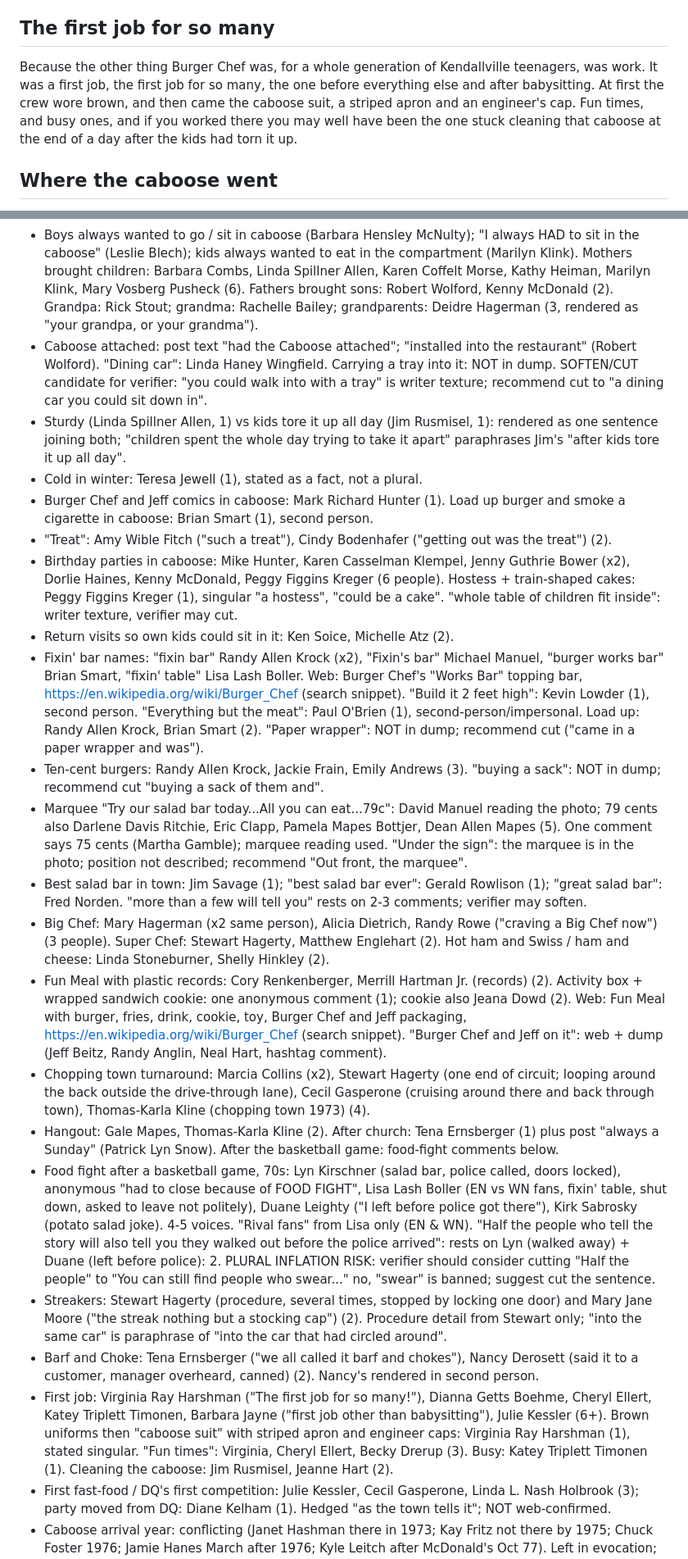
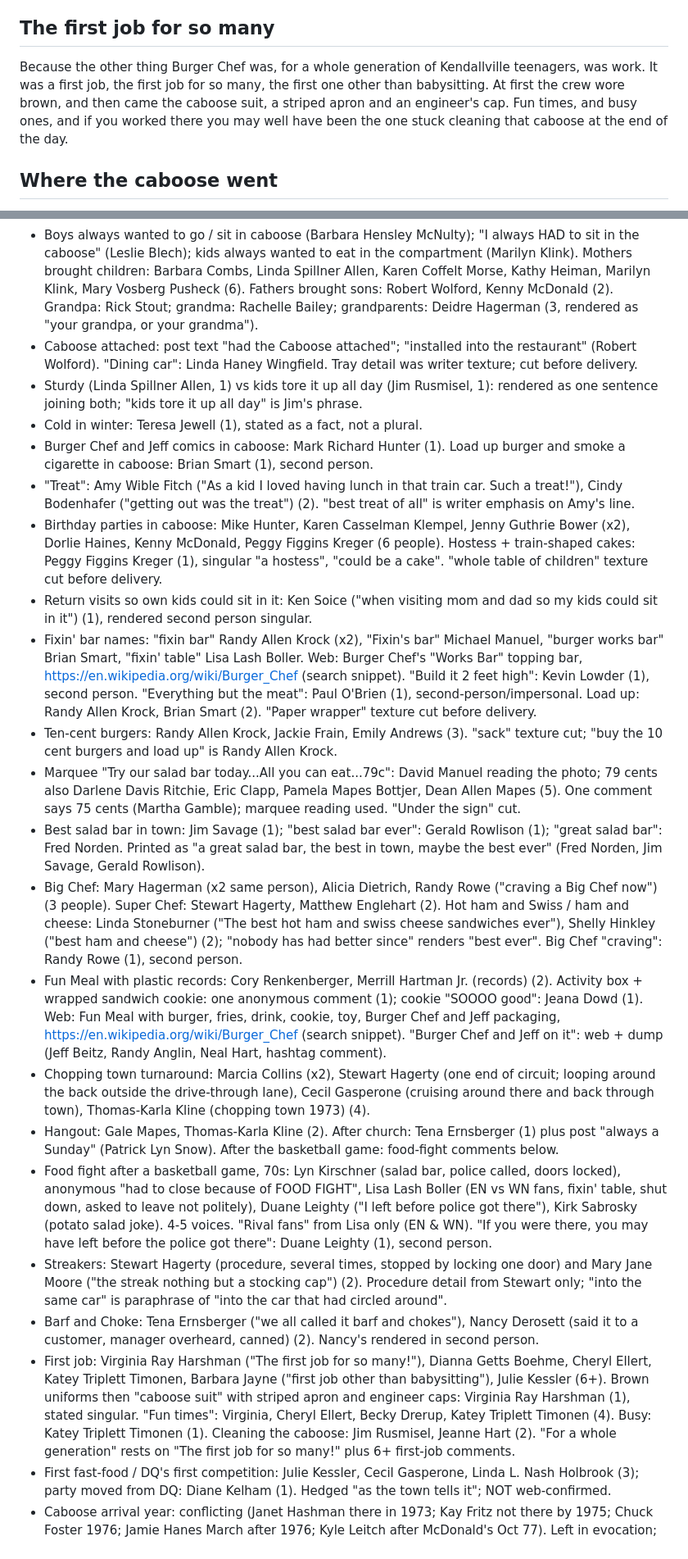
Before and after one commit to thelennyable/golf-app, a Markdown page: kendallville-book/chapters/kendallville-eating-in-the-caboose.md, 2 parts joined by grey strips. Shown at 82% size. Rendered like a GitHub page.

```diff
--- a/kendallville-book/chapters/kendallville-eating-in-the-caboose.md
+++ b/kendallville-book/chapters/kendallville-eating-in-the-caboose.md
@@ -25,7 +25,7 @@ The town had a name for it, too: Barf and Choke. And if you ever worked the coun
 
 ## The first job for so many
 
-Because the other thing Burger Chef was, for a whole generation of Kendallville teenagers, was work. It was a first job, the first job for so many, the one before everything else and after babysitting. At first the crew wore brown, and then came the caboose suit, a striped apron and an engineer's cap. Fun times, and busy ones, and if you worked there you may well have been the one stuck cleaning that caboose at the end of a day after the kids had torn it up.
+Because the other thing Burger Chef was, for a whole generation of Kendallville teenagers, was work. It was a first job, the first job for so many, the first one other than babysitting. At first the crew wore brown, and then came the caboose suit, a striped apron and an engineer's cap. Fun times, and busy ones, and if you worked there you may well have been the one stuck cleaning that caboose at the end of the day.
 
 ## Where the caboose went
 
@@ -44,25 +44,25 @@ Dump: burger-chef.txt, 3 threads, 359 lines, read in full (tool returned the who
 Checkable claims kept:
 - Title phrase "eating in the caboose": Noell Loe, Tina Gable, James Waltenberger, Jim Green ("I remember eating in the caboose"), Rosanna Kline, Deidre Hagerman, Mark Richard Hunter ("loved eating in the caboose"), Robert Wolford, Kathy Heiman ("to eat in the caboose"): 9 distinct comments.
 - Boys always wanted to go / sit in caboose (Barbara Hensley McNulty); "I always HAD to sit in the caboose" (Leslie Blech); kids always wanted to eat in the compartment (Marilyn Klink). Mothers brought children: Barbara Combs, Linda Spillner Allen, Karen Coffelt Morse, Kathy Heiman, Marilyn Klink, Mary Vosberg Pusheck (6). Fathers brought sons: Robert Wolford, Kenny McDonald (2). Grandpa: Rick Stout; grandma: Rachelle Bailey; grandparents: Deidre Hagerman (3, rendered as "your grandpa, or your grandma").
-- Caboose attached: post text "had the Caboose attached"; "installed into the restaurant" (Robert Wolford). "Dining car": Linda Haney Wingfield. Carrying a tray into it: NOT in dump. SOFTEN/CUT candidate for verifier: "you could walk into with a tray" is writer texture; recommend cut to "a dining car you could sit down in".
-- Sturdy (Linda Spillner Allen, 1) vs kids tore it up all day (Jim Rusmisel, 1): rendered as one sentence joining both; "children spent the whole day trying to take it apart" paraphrases Jim's "after kids tore it up all day".
+- Caboose attached: post text "had the Caboose attached"; "installed into the restaurant" (Robert Wolford). "Dining car": Linda Haney Wingfield. Tray detail was writer texture; cut before delivery.
+- Sturdy (Linda Spillner Allen, 1) vs kids tore it up all day (Jim Rusmisel, 1): rendered as one sentence joining both; "kids tore it up all day" is Jim's phrase.
 - Cold in winter: Teresa Jewell (1), stated as a fact, not a plural.
 - Burger Chef and Jeff comics in caboose: Mark Richard Hunter (1). Load up burger and smoke a cigarette in caboose: Brian Smart (1), second person.
-- "Treat": Amy Wible Fitch ("such a treat"), Cindy Bodenhafer ("getting out was the treat") (2).
-- Birthday parties in caboose: Mike Hunter, Karen Casselman Klempel, Jenny Guthrie Bower (x2), Dorlie Haines, Kenny McDonald, Peggy Figgins Kreger (6 people). Hostess + train-shaped cakes: Peggy Figgins Kreger (1), singular "a hostess", "could be a cake". "whole table of children fit inside": writer texture, verifier may cut.
-- Return visits so own kids could sit in it: Ken Soice, Michelle Atz (2).
-- Fixin' bar names: "fixin bar" Randy Allen Krock (x2), "Fixin's bar" Michael Manuel, "burger works bar" Brian Smart, "fixin' table" Lisa Lash Boller. Web: Burger Chef's "Works Bar" topping bar, https://en.wikipedia.org/wiki/Burger_Chef (search snippet). "Build it 2 feet high": Kevin Lowder (1), second person. "Everything but the meat": Paul O'Brien (1), second-person/impersonal. Load up: Randy Allen Krock, Brian Smart (2). "Paper wrapper": NOT in dump; recommend cut ("came in a paper wrapper and was").
-- Ten-cent burgers: Randy Allen Krock, Jackie Frain, Emily Andrews (3). "buying a sack": NOT in dump; recommend cut "buying a sack of them and".
-- Marquee "Try our salad bar today...All you can eat...79c": David Manuel reading the photo; 79 cents also Darlene Davis Ritchie, Eric Clapp, Pamela Mapes Bottjer, Dean Allen Mapes (5). One comment says 75 cents (Martha Gamble); marquee reading used. "Under the sign": the marquee is in the photo; position not described; recommend "Out front, the marquee".
-- Best salad bar in town: Jim Savage (1); "best salad bar ever": Gerald Rowlison (1); "great salad bar": Fred Norden. "more than a few will tell you" rests on 2-3 comments; verifier may soften.
-- Big Chef: Mary Hagerman (x2 same person), Alicia Dietrich, Randy Rowe ("craving a Big Chef now") (3 people). Super Chef: Stewart Hagerty, Matthew Englehart (2). Hot ham and Swiss / ham and cheese: Linda Stoneburner, Shelly Hinkley (2).
-- Fun Meal with plastic records: Cory Renkenberger, Merrill Hartman Jr. (records) (2). Activity box + wrapped sandwich cookie: one anonymous comment (1); cookie also Jeana Dowd (2). Web: Fun Meal with burger, fries, drink, cookie, toy, Burger Chef and Jeff packaging, https://en.wikipedia.org/wiki/Burger_Chef (search snippet). "Burger Chef and Jeff on it": web + dump (Jeff Beitz, Randy Anglin, Neal Hart, hashtag comment).
+- "Treat": Amy Wible Fitch ("As a kid I loved having lunch in that train car. Such a treat!"), Cindy Bodenhafer ("getting out was the treat") (2). "best treat of all" is writer emphasis on Amy's line.
+- Birthday parties in caboose: Mike Hunter, Karen Casselman Klempel, Jenny Guthrie Bower (x2), Dorlie Haines, Kenny McDonald, Peggy Figgins Kreger (6 people). Hostess + train-shaped cakes: Peggy Figgins Kreger (1), singular "a hostess", "could be a cake". "whole table of children" texture cut before delivery.
+- Return visits so own kids could sit in it: Ken Soice ("when visiting mom and dad so my kids could sit in it") (1), rendered second person singular.
+- Fixin' bar names: "fixin bar" Randy Allen Krock (x2), "Fixin's bar" Michael Manuel, "burger works bar" Brian Smart, "fixin' table" Lisa Lash Boller. Web: Burger Chef's "Works Bar" topping bar, https://en.wikipedia.org/wiki/Burger_Chef (search snippet). "Build it 2 feet high": Kevin Lowder (1), second person. "Everything but the meat": Paul O'Brien (1), second-person/impersonal. Load up: Randy Allen Krock, Brian Smart (2). "Paper wrapper" texture cut before delivery.
+- Ten-cent burgers: Randy Allen Krock, Jackie Frain, Emily Andrews (3). "sack" texture cut; "buy the 10 cent burgers and load up" is Randy Allen Krock.
+- Marquee "Try our salad bar today...All you can eat...79c": David Manuel reading the photo; 79 cents also Darlene Davis Ritchie, Eric Clapp, Pamela Mapes Bottjer, Dean Allen Mapes (5). One comment says 75 cents (Martha Gamble); marquee reading used. "Under the sign" cut.
+- Best salad bar in town: Jim Savage (1); "best salad bar ever": Gerald Rowlison (1); "great salad bar": Fred Norden. Printed as "a great salad bar, the best in town, maybe the best ever" (Fred Norden, Jim Savage, Gerald Rowlison).
+- Big Chef: Mary Hagerman (x2 same person), Alicia Dietrich, Randy Rowe ("craving a Big Chef now") (3 people). Super Chef: Stewart Hagerty, Matthew Englehart (2). Hot ham and Swiss / ham and cheese: Linda Stoneburner ("The best hot ham and swiss cheese sandwiches ever"), Shelly Hinkley ("best ham and cheese") (2); "nobody has had better since" renders "best ever". Big Chef "craving": Randy Rowe (1), second person.
+- Fun Meal with plastic records: Cory Renkenberger, Merrill Hartman Jr. (records) (2). Activity box + wrapped sandwich cookie: one anonymous comment (1); cookie "SOOOO good": Jeana Dowd (1). Web: Fun Meal with burger, fries, drink, cookie, toy, Burger Chef and Jeff packaging, https://en.wikipedia.org/wiki/Burger_Chef (search snippet). "Burger Chef and Jeff on it": web + dump (Jeff Beitz, Randy Anglin, Neal Hart, hashtag comment).
 - Chopping town turnaround: Marcia Collins (x2), Stewart Hagerty (one end of circuit; looping around the back outside the drive-through lane), Cecil Gasperone (cruising around there and back through town), Thomas-Karla Kline (chopping town 1973) (4).
 - Hangout: Gale Mapes, Thomas-Karla Kline (2). After church: Tena Ernsberger (1) plus post "always a Sunday" (Patrick Lyn Snow). After the basketball game: food-fight comments below.
-- Food fight after a basketball game, 70s: Lyn Kirschner (salad bar, police called, doors locked), anonymous "had to close because of FOOD FIGHT", Lisa Lash Boller (EN vs WN fans, fixin' table, shut down, asked to leave not politely), Duane Leighty ("I left before police got there"), Kirk Sabrosky (potato salad joke). 4-5 voices. "Rival fans" from Lisa only (EN & WN). "Half the people who tell the story will also tell you they walked out before the police arrived": rests on Lyn (walked away) + Duane (left before police): 2. PLURAL INFLATION RISK: verifier should consider cutting "Half the people" to "You can still find people who swear..." no, "swear" is banned; suggest cut the sentence.
+- Food fight after a basketball game, 70s: Lyn Kirschner (salad bar, police called, doors locked), anonymous "had to close because of FOOD FIGHT", Lisa Lash Boller (EN vs WN fans, fixin' table, shut down, asked to leave not politely), Duane Leighty ("I left before police got there"), Kirk Sabrosky (potato salad joke). 4-5 voices. "Rival fans" from Lisa only (EN & WN). "If you were there, you may have left before the police got there": Duane Leighty (1), second person.
 - Streakers: Stewart Hagerty (procedure, several times, stopped by locking one door) and Mary Jane Moore ("the streak nothing but a stocking cap") (2). Procedure detail from Stewart only; "into the same car" is paraphrase of "into the car that had circled around".
 - Barf and Choke: Tena Ernsberger ("we all called it barf and chokes"), Nancy Derosett (said it to a customer, manager overheard, canned) (2). Nancy's rendered in second person.
-- First job: Virginia Ray Harshman ("The first job for so many!"), Dianna Getts Boehme, Cheryl Ellert, Katey Triplett Timonen, Barbara Jayne ("first job other than babysitting"), Julie Kessler (6+). Brown uniforms then "caboose suit" with striped apron and engineer caps: Virginia Ray Harshman (1), stated singular. "Fun times": Virginia, Cheryl Ellert, Becky Drerup (3). Busy: Katey Triplett Timonen (1). Cleaning the caboose: Jim Rusmisel, Jeanne Hart (2).
+- First job: Virginia Ray Harshman ("The first job for so many!"), Dianna Getts Boehme, Cheryl Ellert, Katey Triplett Timonen, Barbara Jayne ("first job other than babysitting"), Julie Kessler (6+). Brown uniforms then "caboose suit" with striped apron and engineer caps: Virginia Ray Harshman (1), stated singular. "Fun times": Virginia, Cheryl Ellert, Becky Drerup, Katey Triplett Timonen (4). Busy: Katey Triplett Timonen (1). Cleaning the caboose: Jim Rusmisel, Jeanne Hart (2). "For a whole generation" rests on "The first job for so many!" plus 6+ first-job comments.
 - First fast-food / DQ's first competition: Julie Kessler, Cecil Gasperone, Linda L. Nash Holbrook (3); party moved from DQ: Diane Kelham (1). Hedged "as the town tells it"; NOT web-confirmed.
 - Caboose arrival year: conflicting (Janet Hashman there in 1973; Kay Fritz not there by 1975; Chuck Foster 1976; Jamie Hanes March after 1976; Kyle Leitch after McDonald's Oct 77). Left in evocation; no year printed.
 - Burger Chef an Indiana chain; 1982 sold to Imasco, owner of Hardee's: dump (Patrick Lyn Snow: "parent company of Hardee's bought the Indianapolis based Burger Chef in 1982"); web https://en.wikipedia.org/wiki/Burger_Chef and https://blog.history.in.gov/burger-chef-hoosier-fast-food-pioneer/ (search snippets; wikipedia fetch blocked by proxy).
```
